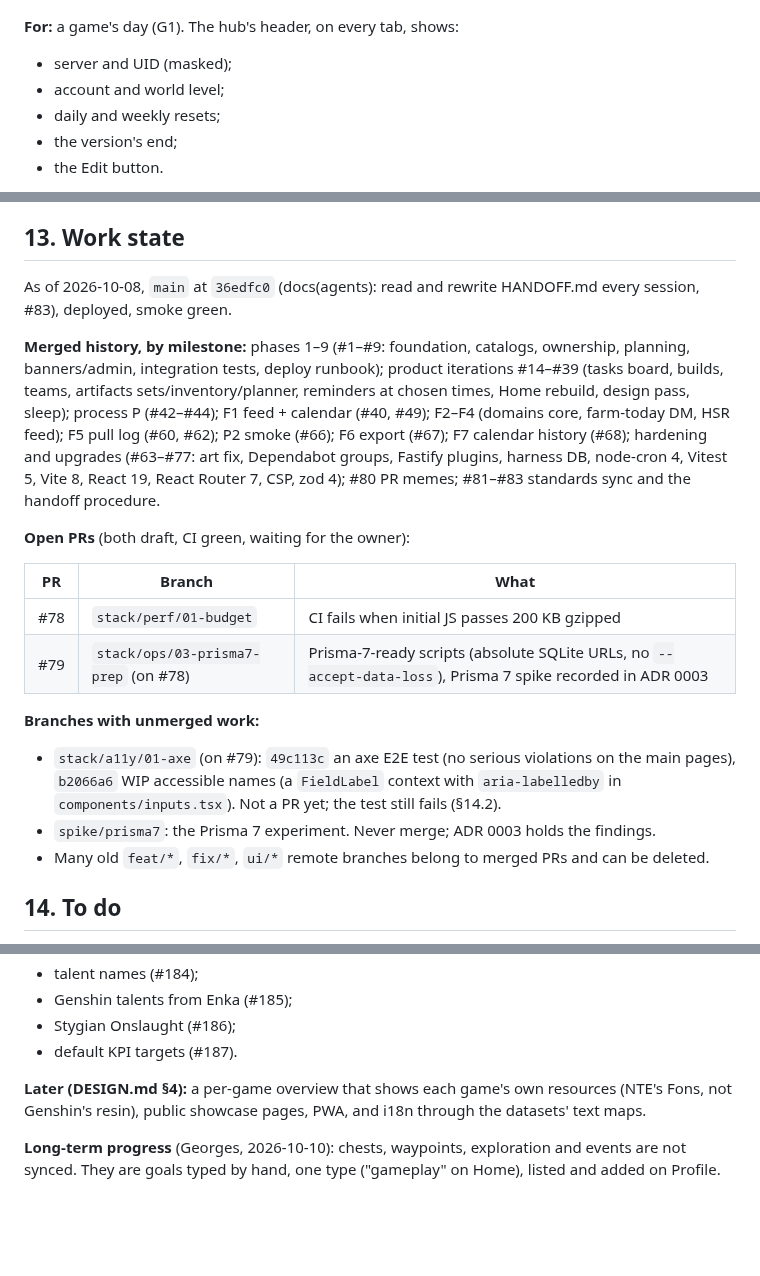
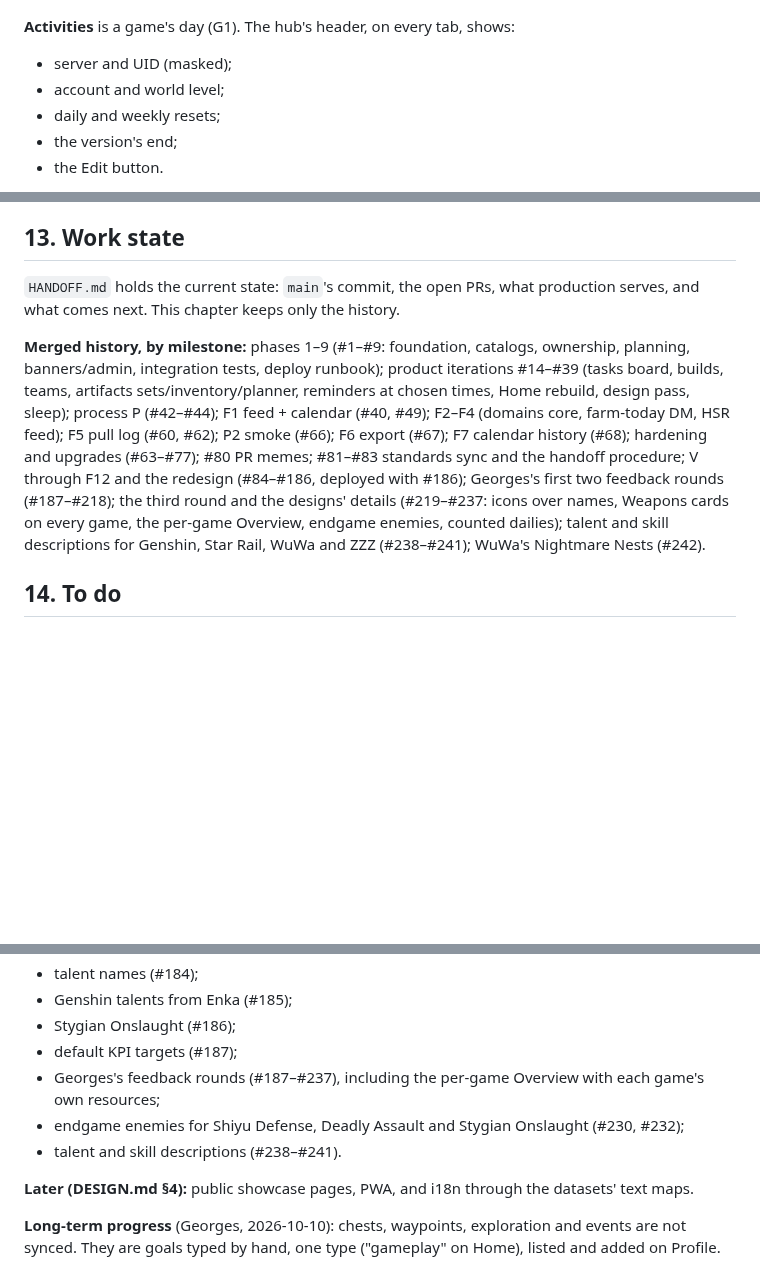
Before and after one commit to adam-riffi/gacha-hub, a Markdown page: docs/PROJECT-GUIDE.md, 3 parts joined by grey strips. Rendered like a GitHub page; blank space fills up the shorter version.

```diff
--- a/docs/PROJECT-GUIDE.md
+++ b/docs/PROJECT-GUIDE.md
@@ -344,7 +354,7 @@ Genshin, Star Rail and ZZZ rows come from the hourly official feed; the others c
 
 ![Activities](screens/06-activities.jpg)
 
-**For:** a game's day (G1). The hub's header, on every tab, shows:
+**Activities** is a game's day (G1). The hub's header, on every tab, shows:
 - server and UID (masked);
 - account and world level;
 - daily and weekly resets;
@@ -591,22 +605,9 @@ The workflow is the portfolio standard (`docs/ENGINEERING.md`, synced from portf
 
 ## 13. Work state
 
-As of 2026-10-08, `main` at `36edfc0` (docs(agents): read and rewrite HANDOFF.md every session, #83), deployed, smoke green.
+`HANDOFF.md` holds the current state: `main`'s commit, the open PRs, what production serves, and what comes next. This chapter keeps only the history.
 
-**Merged history, by milestone:** phases 1–9 (#1–#9: foundation, catalogs, ownership, planning, banners/admin, integration tests, deploy runbook); product iterations #14–#39 (tasks board, builds, teams, artifacts sets/inventory/planner, reminders at chosen times, Home rebuild, design pass, sleep); process P (#42–#44); F1 feed + calendar (#40, #49); F2–F4 (domains core, farm-today DM, HSR feed); F5 pull log (#60, #62); P2 smoke (#66); F6 export (#67); F7 calendar history (#68); hardening and upgrades (#63–#77: art fix, Dependabot groups, Fastify plugins, harness DB, node-cron 4, Vitest 5, Vite 8, React 19, React Router 7, CSP, zod 4); #80 PR memes; #81–#83 standards sync and the handoff procedure.
-
-**Open PRs** (both draft, CI green, waiting for the owner):
-
-| PR | Branch | What |
-| --- | --- | --- |
-| #78 | `stack/perf/01-budget` | CI fails when initial JS passes 200 KB gzipped |
-| #79 | `stack/ops/03-prisma7-prep` (on #78) | Prisma-7-ready scripts (absolute SQLite URLs, no `--accept-data-loss`), Prisma 7 spike recorded in ADR 0003 |
-
-**Branches with unmerged work:**
-
-- `stack/a11y/01-axe` (on #79): `49c113c` an axe E2E test (no serious violations on the main pages), `b2066a6` WIP accessible names (a `FieldLabel` context with `aria-labelledby` in `components/inputs.tsx`). Not a PR yet; the test still fails (§14.2).
-- `spike/prisma7`: the Prisma 7 experiment. Never merge; ADR 0003 holds the findings.
-- Many old `feat/*`, `fix/*`, `ui/*` remote branches belong to merged PRs and can be deleted.
+**Merged history, by milestone:** phases 1–9 (#1–#9: foundation, catalogs, ownership, planning, banners/admin, integration tests, deploy runbook); product iterations #14–#39 (tasks board, builds, teams, artifacts sets/inventory/planner, reminders at chosen times, Home rebuild, design pass, sleep); process P (#42–#44); F1 feed + calendar (#40, #49); F2–F4 (domains core, farm-today DM, HSR feed); F5 pull log (#60, #62); P2 smoke (#66); F6 export (#67); F7 calendar history (#68); hardening and upgrades (#63–#77); #80 PR memes; #81–#83 standards sync and the handoff procedure; V through F12 and the redesign (#84–#186, deployed with #186); Georges's first two feedback rounds (#187–#218); the third round and the designs' details (#219–#237: icons over names, Weapons cards on every game, the per-game Overview, endgame enemies, counted dailies); talent and skill descriptions for Genshin, Star Rail, WuWa and ZZZ (#238–#241); WuWa's Nightmare Nests (#242).
 
 ## 14. To do
 
@@ -684,9 +685,12 @@ Every milestone in DESIGN.md §9 is built, V through F12. What is left waits on
 - talent names (#184);
 - Genshin talents from Enka (#185);
 - Stygian Onslaught (#186);
-- default KPI targets (#187).
+- default KPI targets (#187);
+- Georges's feedback rounds (#187–#237), including the per-game Overview with each game's own resources;
+- endgame enemies for Shiyu Defense, Deadly Assault and Stygian Onslaught (#230, #232);
+- talent and skill descriptions (#238–#241).
 
-**Later (DESIGN.md §4):** a per-game overview that shows each game's own resources (NTE's Fons, not Genshin's resin), public showcase pages, PWA, and i18n through the datasets' text maps.
+**Later (DESIGN.md §4):** public showcase pages, PWA, and i18n through the datasets' text maps.
 
 **Long-term progress** (Georges, 2026-10-10): chests, waypoints, exploration and events are not synced. They are goals typed by hand, one type ("gameplay" on Home), listed and added on Profile.
 
```
Also changed, not shown: other parts of docs/PROJECT-GUIDE.md (+16 -2 lines), docs/screens/06-overview.jpg (added), docs/screens/09-weapons.jpg (added).
